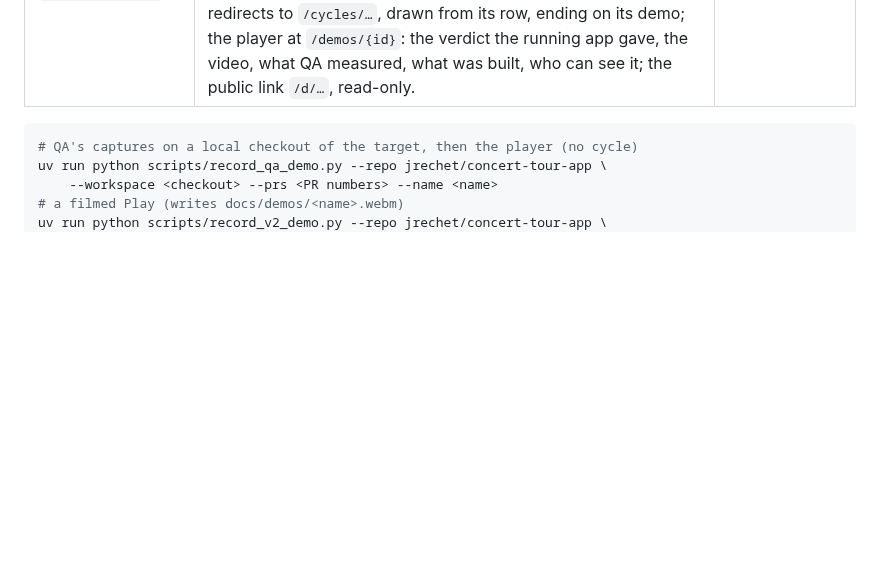
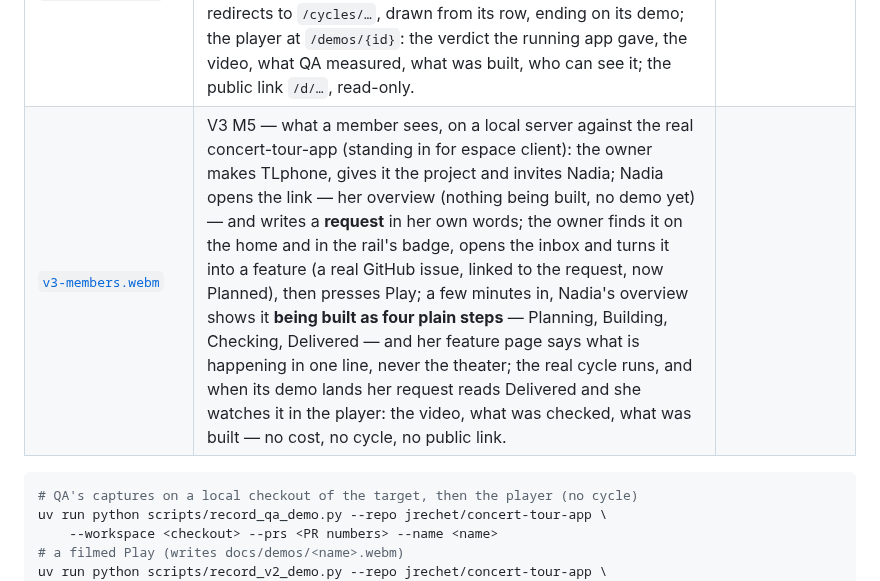
Before and after one commit to jrechet/theswarm, a Markdown page: docs/demos/README.md, the part around the change. GitHub-like rendering; blank space fills up the shorter version.

Commit message:
docs(v3): M5 — the demo's row
Co-Authored-By: Claude Fable 5.1 <noreply@anthropic.com>

````diff
--- a/docs/demos/README.md
+++ b/docs/demos/README.md
@@ -80,6 +80,7 @@ browser does what the owner does. Each one names the cycle it filmed.
 | [`v3-customers.webm`](v3-customers.webm) | V3 M2 — customers and members, on a local server: the owner creates **TLphone** in Settings › Customers (the first beta customer, 2026-10-06), gives it `jrechet/espace-client`, invites Nadia — the invitation link shown once, sent by hand, no mail server; a second browser opens the link and is signed in to TLphone and nothing else: her home sends her back to her customer, the project page and the settings answer the refused page; back in Settings the owner sees her active, seen just now. |
 | [`v3-project.webm`](v3-project.webm) | V3 M3 — the project and the feature, on a local server against the real concert-tour-app: the board inside Internal (Backlog, Ready, Building, In review, Delivered, the trend, the recent cycles), a feature written in the composer and created (the fresh card), its page, Play — the theater, the card in Building with the live dot — then the real cycle runs and the film resumes: the latest demo on top of Delivered, the run in Recent cycles, the feature's page with its cycle and its demo. |
 | [`v3-theater.webm`](v3-theater.webm) | V3 M4 — the cycle and the demo, on a local server against the real concert-tour-app: Play opens the live theater at `/cycles/{id}` (the stepper as the cycle announces its phases, the four agents, what happened, the feature piece by piece), Cancel ends it; then a finished cycle at its V2 address `/c/…` redirects to `/cycles/…`, drawn from its row, ending on its demo; the player at `/demos/{id}`: the verdict the running app gave, the video, what QA measured, what was built, who can see it; the public link `/d/…`, read-only. |
+| [`v3-members.webm`](v3-members.webm) | V3 M5 — what a member sees, on a local server against the real concert-tour-app (standing in for espace client): the owner makes TLphone, gives it the project and invites Nadia; Nadia opens the link — her overview (nothing being built, no demo yet) — and writes a **request** in her own words; the owner finds it on the home and in the rail's badge, opens the inbox and turns it into a feature (a real GitHub issue, linked to the request, now Planned), then presses Play; a few minutes in, Nadia's overview shows it **being built as four plain steps** — Planning, Building, Checking, Delivered — and her feature page says what is happening in one line, never the theater; the real cycle runs, and when its demo lands her request reads Delivered and she watches it in the player: the video, what was checked, what was built — no cost, no cycle, no public link. |
 
 ```bash
 # QA's captures on a local checkout of the target, then the player (no cycle)
````
